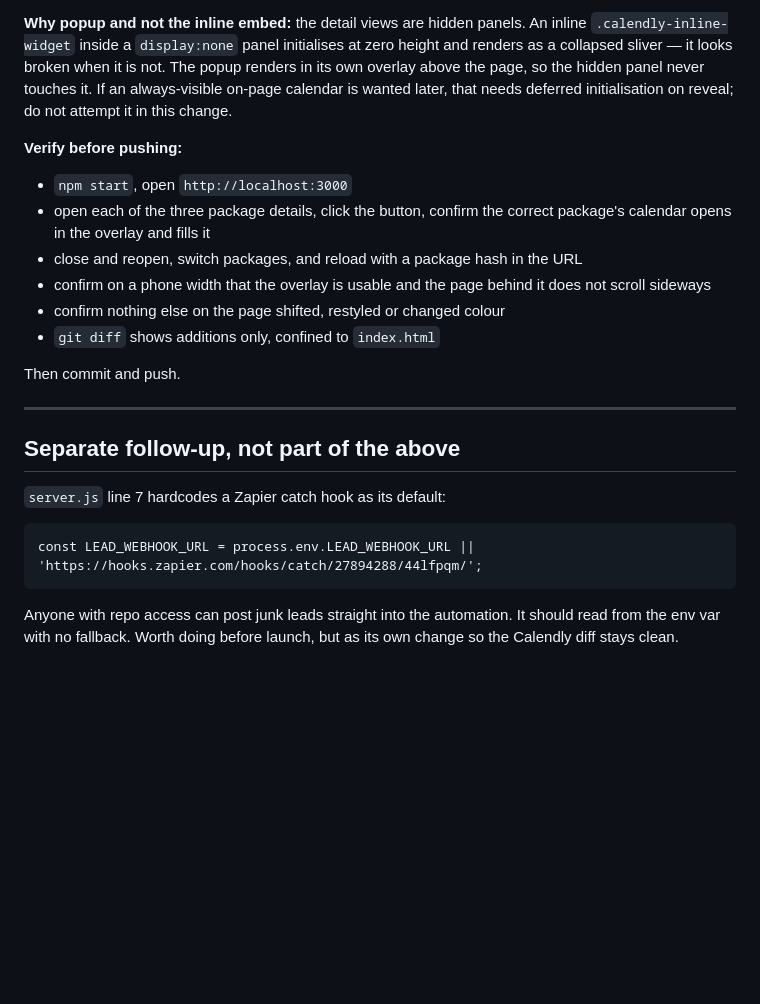
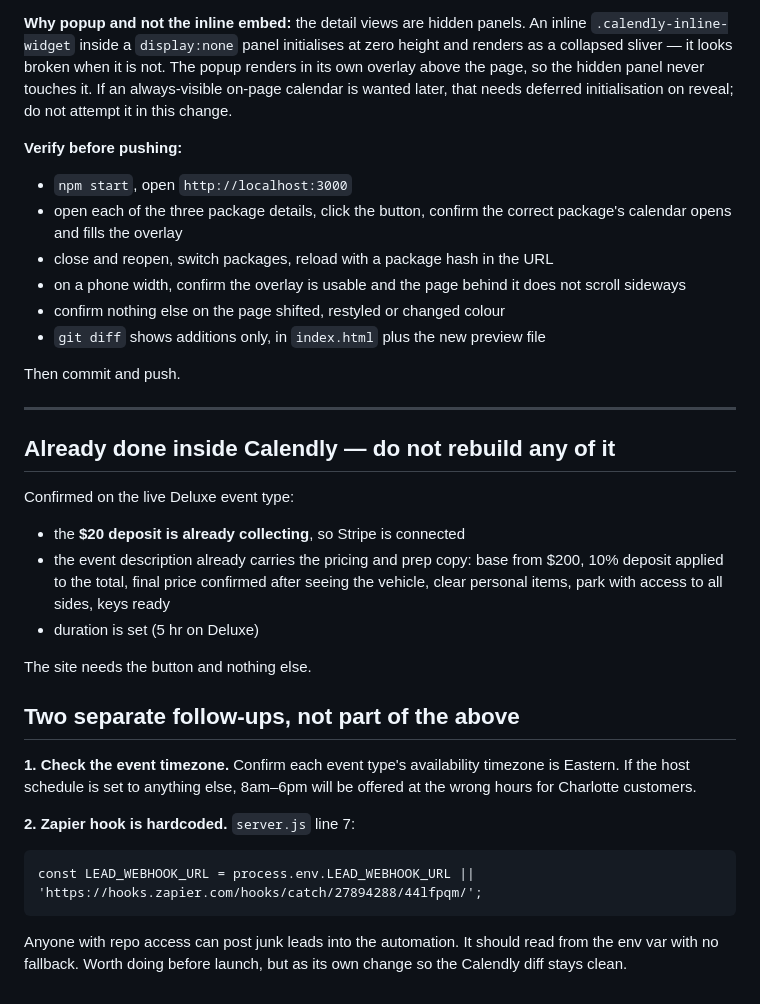
Before and after one commit to randymakesplays-hub/Weakends-Media-Team, a Markdown page: design/booking-flow/CALENDLY-HANDOFF.md, the part around one of its changes. GitHub-like rendering; blank space fills up the shorter version.

```diff
--- a/design/booking-flow/CALENDLY-HANDOFF.md
+++ b/design/booking-flow/CALENDLY-HANDOFF.md
@@ -54,31 +89,47 @@ Each one already ends with a "Ready to book X?" block and a Get my quote button.
 
 **Why popup and not the inline embed:** the detail views are hidden panels. An
-inline `.calendly-inline-widget` inside a `display:none` panel initialises at
-zero height and renders as a collapsed sliver — it looks broken when it is not.
-The popup renders in its own overlay above the page, so the hidden panel never
-touches it. If an always-visible on-page calendar is wanted later, that needs
-deferred initialisation on reveal; do not attempt it in this change.
+inline `.calendly-inline-widget` inside a `display:none` panel initialises at zero
+height and renders as a collapsed sliver — it looks broken when it is not. The
+popup renders in its own overlay above the page, so the hidden panel never touches
+it. If an always-visible on-page calendar is wanted later, that needs deferred
+initialisation on reveal; do not attempt it in this change.
 
 **Verify before pushing:**
 - `npm start`, open `http://localhost:3000`
 - open each of the three package details, click the button, confirm the correct
-  package's calendar opens in the overlay and fills it
-- close and reopen, switch packages, and reload with a package hash in the URL
-- confirm on a phone width that the overlay is usable and the page behind it does
-  not scroll sideways
+  package's calendar opens and fills the overlay
+- close and reopen, switch packages, reload with a package hash in the URL
+- on a phone width, confirm the overlay is usable and the page behind it does not
+  scroll sideways
 - confirm nothing else on the page shifted, restyled or changed colour
-- `git diff` shows additions only, confined to `index.html`
+- `git diff` shows additions only, in `index.html` plus the new preview file
 
 Then commit and push.
 
 ---
 
-## Separate follow-up, not part of the above
+## Already done inside Calendly — do not rebuild any of it
 
-`server.js` line 7 hardcodes a Zapier catch hook as its default:
+Confirmed on the live Deluxe event type:
+
+- the **$20 deposit is already collecting**, so Stripe is connected
+- the event description already carries the pricing and prep copy: base from $200,
+  10% deposit applied to the total, final price confirmed after seeing the vehicle,
+  clear personal items, park with access to all sides, keys ready
+- duration is set (5 hr on Deluxe)
+
+The site needs the button and nothing else.
+
+## Two separate follow-ups, not part of the above
+
+**1. Check the event timezone.** Confirm each event type's availability timezone
+is Eastern. If the host schedule is set to anything else, 8am–6pm will be offered
+at the wrong hours for Charlotte customers.
+
+**2. Zapier hook is hardcoded.** `server.js` line 7:
 
     const LEAD_WEBHOOK_URL = process.env.LEAD_WEBHOOK_URL || 'https://hooks.zapier.com/hooks/catch/27894288/44lfpqm/';
 
-Anyone with repo access can post junk leads straight into the automation. It
-should read from the env var with no fallback. Worth doing before launch, but as
-its own change so the Calendly diff stays clean.
+Anyone with repo access can post junk leads into the automation. It should read
+from the env var with no fallback. Worth doing before launch, but as its own
+change so the Calendly diff stays clean.
```
Also changed, not shown: other parts of design/booking-flow/CALENDLY-HANDOFF.md (+72 -37 lines).
